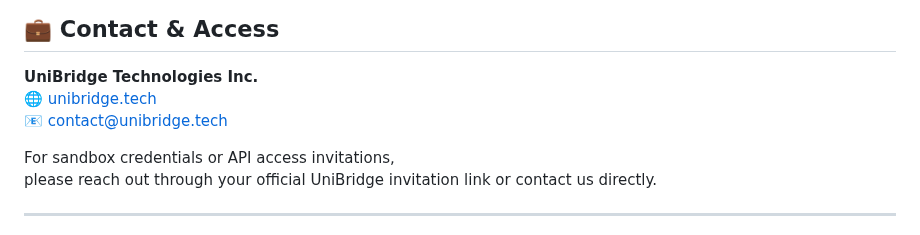
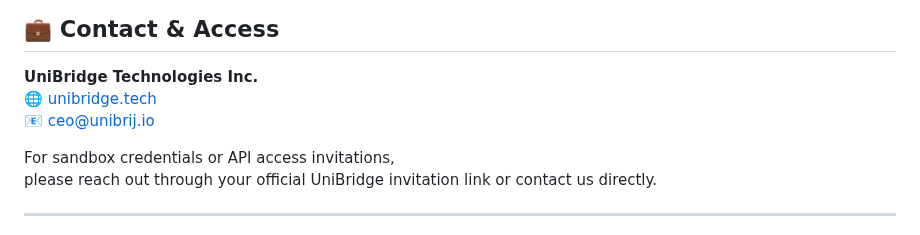
Before and after one commit to unibrij/unibridge-proto, a Markdown page: README.md, the part around the change. Drawn GitHub-style.

```diff
--- a/README.md
+++ b/README.md
@@ -177,8 +177,8 @@ with selected **Stellar anchors** to validate the production model.
 ## 💼 Contact & Access
 
 **UniBridge Technologies Inc.**
-🌐 [unibridge.tech](https://unibridge.tech)
-📧 contact@unibridge.tech
+🌐 [unibridge.tech](https://unibrij.io)
+📧 ceo@unibrij.io
 
 For sandbox credentials or API access invitations,
 please reach out through your official UniBridge invitation link or contact us directly.
```
